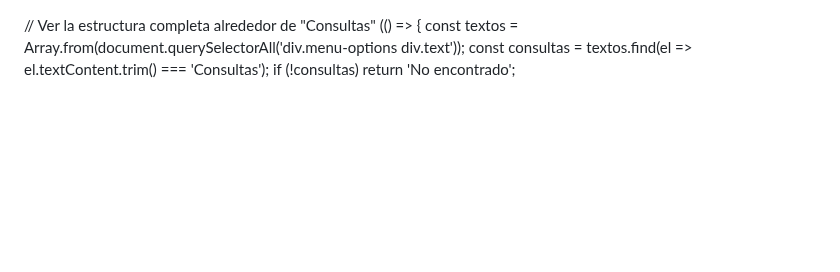
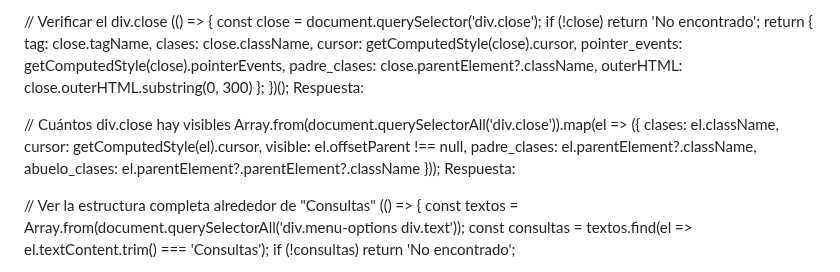
Before and after one commit to Mapaznavarro/EvaluandoTestAut01, a Markdown page: NOREADME.md, the part around the change. Drawn GitHub-style; blank space fills up the shorter version.

Commit message:
Implement functions to analyze 'div.close' elements
Added functions to inspect 'div.close' elements and their visibility.

```diff
--- a/NOREADME.md
+++ b/NOREADME.md
@@ -1,3 +1,29 @@
+// Verificar el div.close
+(() => {
+  const close = document.querySelector('div.close');
+  if (!close) return 'No encontrado';
+  return {
+    tag: close.tagName,
+    clases: close.className,
+    cursor: getComputedStyle(close).cursor,
+    pointer_events: getComputedStyle(close).pointerEvents,
+    padre_clases: close.parentElement?.className,
+    outerHTML: close.outerHTML.substring(0, 300)
+  };
+})();
+Respuesta:
+
+// Cuántos div.close hay visibles
+Array.from(document.querySelectorAll('div.close')).map(el => ({
+  clases: el.className,
+  cursor: getComputedStyle(el).cursor,
+  visible: el.offsetParent !== null,
+  padre_clases: el.parentElement?.className,
+  abuelo_clases: el.parentElement?.parentElement?.className
+}));
+Respuesta:
+
+
 // Ver la estructura completa alrededor de "Consultas"
 (() => {
   const textos = Array.from(document.querySelectorAll('div.menu-options div.text'));
```
